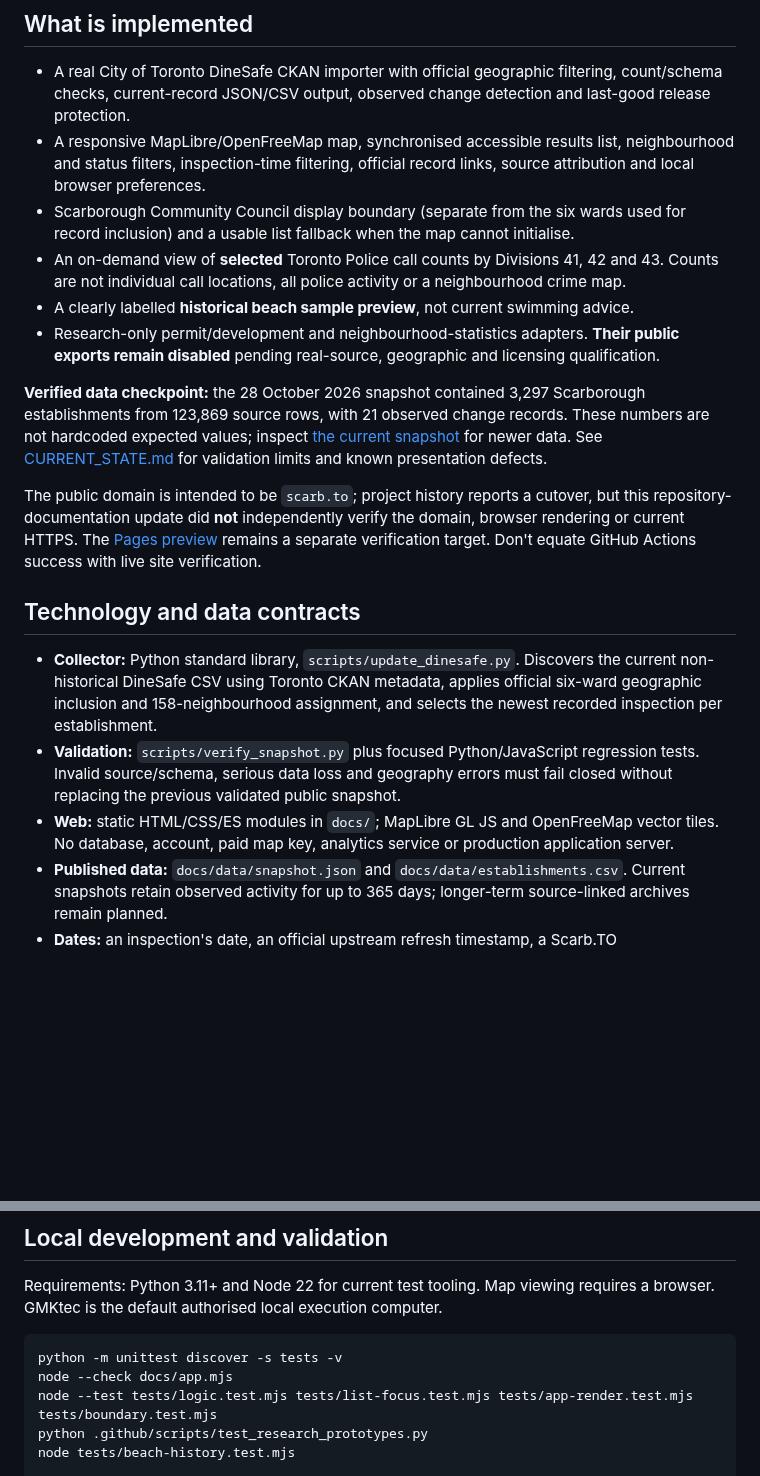
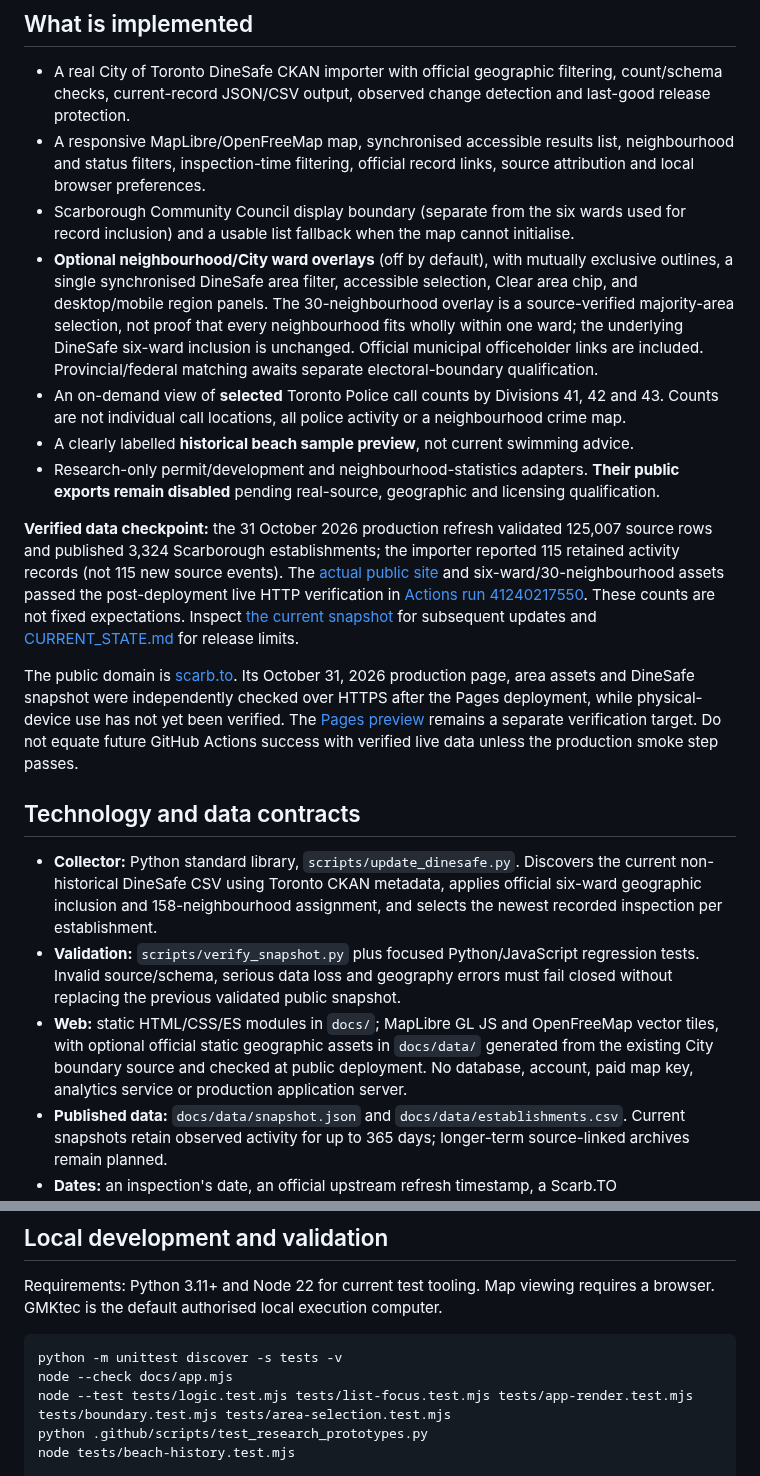
Before and after one commit to justinpfisher/ScarbTO, a Markdown page: README.md, 2 parts joined by grey strips. Rendered like a GitHub page; blank space fills up the shorter version.

Commit message:
docs: describe verified live ward/neighbourhood explorer and sources

````diff
--- a/README.md
+++ b/README.md
@@ -9,19 +9,20 @@ Scarb.TO collects changing information from authoritative public sources and pre
 - A real City of Toronto DineSafe CKAN importer with official geographic filtering, count/schema checks, current-record JSON/CSV output, observed change detection and last-good release protection.
 - A responsive MapLibre/OpenFreeMap map, synchronised accessible results list, neighbourhood and status filters, inspection-time filtering, official record links, source attribution and local browser preferences.
 - Scarborough Community Council display boundary (separate from the six wards used for record inclusion) and a usable list fallback when the map cannot initialise.
+- **Optional neighbourhood/City ward overlays** (off by default), with mutually exclusive outlines, a single synchronised DineSafe area filter, accessible selection, Clear area chip, and desktop/mobile region panels. The 30-neighbourhood overlay is a source-verified majority-area selection, not proof that every neighbourhood fits wholly within one ward; the underlying DineSafe six-ward inclusion is unchanged. Official municipal officeholder links are included. Provincial/federal matching awaits separate electoral-boundary qualification.
 - An on-demand view of **selected** Toronto Police call counts by Divisions 41, 42 and 43. Counts are not individual call locations, all police activity or a neighbourhood crime map.
 - A clearly labelled **historical beach sample preview**, not current swimming advice.
 - Research-only permit/development and neighbourhood-statistics adapters. **Their public exports remain disabled** pending real-source, geographic and licensing qualification.
 
-**Verified data checkpoint:** the 28 October 2026 snapshot contained 3,297 Scarborough establishments from 123,869 source rows, with 21 observed change records. These numbers are not hardcoded expected values; inspect [the current snapshot](docs/data/snapshot.json) for newer data. See [CURRENT_STATE.md](CURRENT_STATE.md) for validation limits and known presentation defects.
+**Verified data checkpoint:** the 31 October 2026 production refresh validated 125,007 source rows and published 3,324 Scarborough establishments; the importer reported 115 retained activity records (not 115 new source events). The [actual public site](https://scarb.to/) and six-ward/30-neighbourhood assets passed the post-deployment live HTTP verification in [Actions run 41240217550](https://github.com/justinpfisher/ScarbTO/actions/runs/41240217550). These counts are not fixed expectations. Inspect [the current snapshot](docs/data/snapshot.json) for subsequent updates and [CURRENT_STATE.md](CURRENT_STATE.md) for release limits.
 
-The public domain is intended to be `scarb.to`; project history reports a cutover, but this repository-documentation update did **not** independently verify the domain, browser rendering or current HTTPS. The [Pages preview](https://justinpfisher.github.io/ScarbTO/) remains a separate verification target. Don't equate GitHub Actions success with live site verification.
+The public domain is [scarb.to](https://scarb.to/). Its October 31, 2026 production page, area assets and DineSafe snapshot were independently checked over HTTPS after the Pages deployment, while physical-device use has not yet been verified. The [Pages preview](https://justinpfisher.github.io/ScarbTO/) remains a separate verification target. Do not equate future GitHub Actions success with verified live data unless the production smoke step passes.
 
 ## Technology and data contracts
 
 - **Collector:** Python standard library, `scripts/update_dinesafe.py`. Discovers the current non-historical DineSafe CSV using Toronto CKAN metadata, applies official six-ward geographic inclusion and 158-neighbourhood assignment, and selects the newest recorded inspection per establishment.
 - **Validation:** `scripts/verify_snapshot.py` plus focused Python/JavaScript regression tests. Invalid source/schema, serious data loss and geography errors must fail closed without replacing the previous validated public snapshot.
-- **Web:** static HTML/CSS/ES modules in `docs/`; MapLibre GL JS and OpenFreeMap vector tiles. No database, account, paid map key, analytics service or production application server.
+- **Web:** static HTML/CSS/ES modules in `docs/`; MapLibre GL JS and OpenFreeMap vector tiles, with optional official static geographic assets in `docs/data/` generated from the existing City boundary source and checked at public deployment. No database, account, paid map key, analytics service or production application server.
 - **Published data:** `docs/data/snapshot.json` and `docs/data/establishments.csv`. Current snapshots retain observed activity for up to 365 days; longer-term source-linked archives remain planned.
 - **Dates:** an inspection's date, an official upstream refresh timestamp, a Scarb.TO collection/publication timestamp and a detected change are different facts. A successful source check is **not** evidence that the City updated its data.
 - **Inspection details:** current `typeDesc` values can be infraction/detail text and must not be presented as establishment categories. Placeholder/missing address segments must not be treated as real address components.
@@ -35,7 +36,7 @@ Requirements: Python 3.11+ and Node 22 for current test tooling. Map viewing req
 ```bash
 python -m unittest discover -s tests -v
 node --check docs/app.mjs
-node --test tests/logic.test.mjs tests/list-focus.test.mjs tests/app-render.test.mjs tests/boundary.test.mjs
+node --test tests/logic.test.mjs tests/list-focus.test.mjs tests/app-render.test.mjs tests/boundary.test.mjs tests/area-selection.test.mjs
 python .github/scripts/test_research_prototypes.py
 node tests/beach-history.test.mjs
 
````
